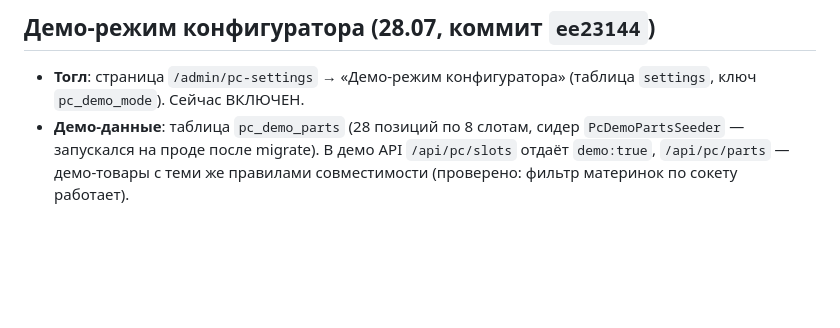
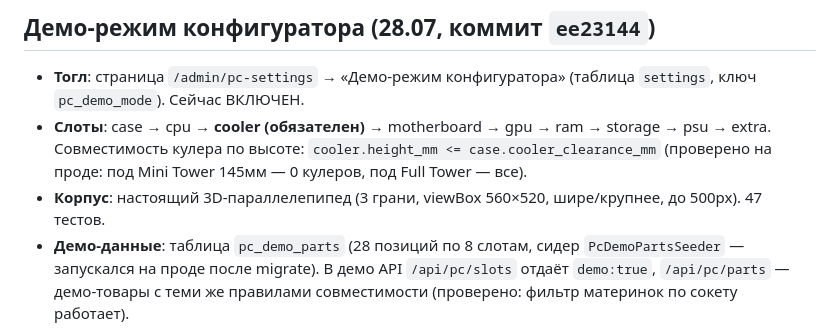
Before and after one commit to Noo001/gb-site, a Markdown page: CONTEXT.md, the part around the change. Drawn GitHub-style; blank space fills up the shorter version.

Commit message:
CONTEXT: cooler slot + clearance + true 3D case

```diff
--- a/CONTEXT.md
+++ b/CONTEXT.md
@@ -29,6 +29,8 @@
 ## Демо-режим конфигуратора (28.07, коммит `ee23144`)
 
 - **Тогл**: страница `/admin/pc-settings` → «Демо-режим конфигуратора» (таблица `settings`, ключ `pc_demo_mode`). Сейчас ВКЛЮЧЕН.
+- **Слоты**: case → cpu → **cooler (обязателен)** → motherboard → gpu → ram → storage → psu → extra. Совместимость кулера по высоте: `cooler.height_mm <= case.cooler_clearance_mm` (проверено на проде: под Mini Tower 145мм — 0 кулеров, под Full Tower — все).
+- **Корпус**: настоящий 3D-параллелепипед (3 грани, viewBox 560×520, шире/крупнее, до 500px). 47 тестов.
 - **Демо-данные**: таблица `pc_demo_parts` (28 позиций по 8 слотам, сидер `PcDemoPartsSeeder` — запускался на проде после migrate). В демо API `/api/pc/slots` отдаёт `demo:true`, `/api/pc/parts` — демо-товары с теми же правилами совместимости (проверено: фильтр материнок по сокету работает).
 - **Заявка в демо**: `POST /pc/build` принимает id из pc_demo_parts (product_id в заказе = null, пометка «Сборка ПК (ДЕМО)» в customer_comment). Проверено: order #7 создан с составом и total.
 - **Перед продом**: выключить тогл в `/admin/pc-settings` — вернутся реальные товары (тогда нужны наполненные комплектующие из 1С). Плашка «ДЕМО-РЕЖИМ» на странице видна при включённом режиме.
```
